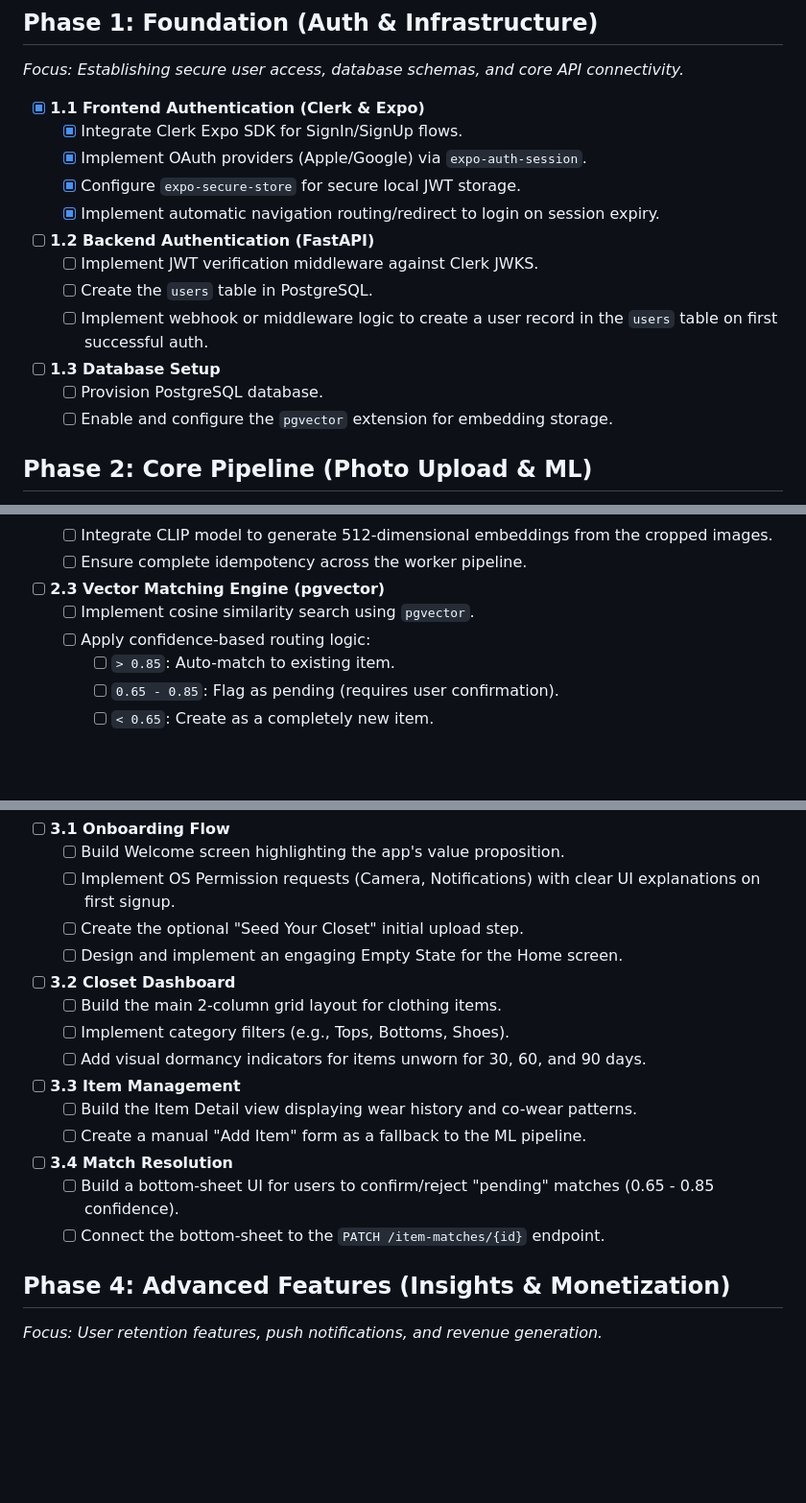
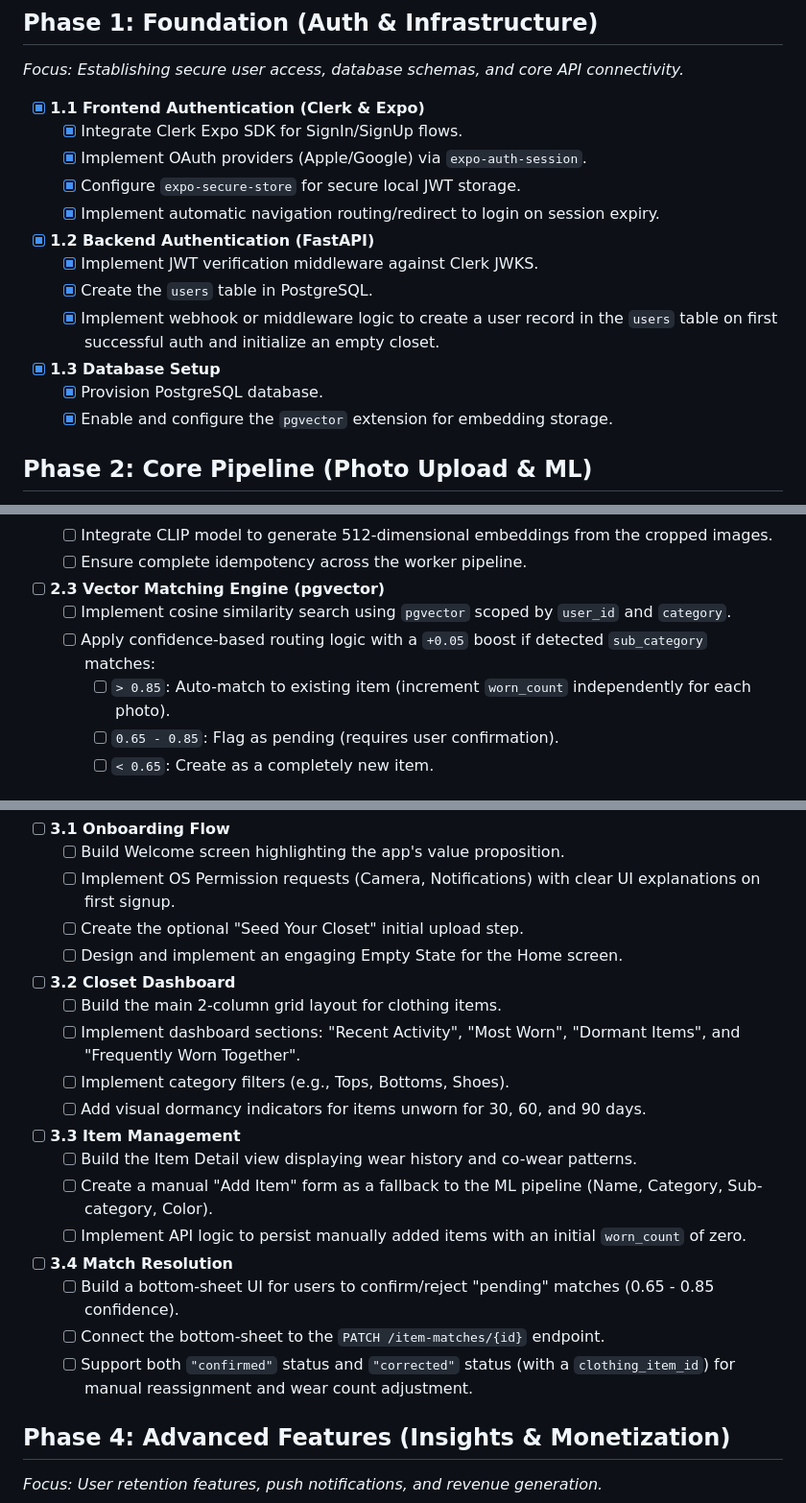
Before and after one commit to chrisyecora/digital-closet, a Markdown page: docs/MASTER_PLAN.md, 3 parts joined by grey strips. Shown at 96% size. Rendered like a GitHub page; blank space fills up the shorter version.

Commit message:
docs: update MASTER_PLAN.md with Phase 2 and 3 details

```diff
--- a/docs/MASTER_PLAN.md
+++ b/docs/MASTER_PLAN.md
@@ -27,13 +27,13 @@ To ensure maximum precision and alignment, the following protocol MUST be follow
   - [x] Implement OAuth providers (Apple/Google) via `expo-auth-session`.
   - [x] Configure `expo-secure-store` for secure local JWT storage.
   - [x] Implement automatic navigation routing/redirect to login on session expiry.
-- [ ] **1.2 Backend Authentication (FastAPI)**
-  - [ ] Implement JWT verification middleware against Clerk JWKS.
-  - [ ] Create the `users` table in PostgreSQL.
-  - [ ] Implement webhook or middleware logic to create a user record in the `users` table on first successful auth.
-- [ ] **1.3 Database Setup**
-  - [ ] Provision PostgreSQL database.
-  - [ ] Enable and configure the `pgvector` extension for embedding storage.
+- [x] **1.2 Backend Authentication (FastAPI)**
+  - [x] Implement JWT verification middleware against Clerk JWKS.
+  - [x] Create the `users` table in PostgreSQL.
+  - [x] Implement webhook or middleware logic to create a user record in the `users` table on first successful auth and initialize an empty closet.
+- [x] **1.3 Database Setup**
+  - [x] Provision PostgreSQL database.
+  - [x] Enable and configure the `pgvector` extension for embedding storage.
 
 ## Phase 2: Core Pipeline (Photo Upload & ML)
 *Focus: Building the asynchronous photo processing, object detection, and vector matching engine.*
@@ -49,9 +49,9 @@ To ensure maximum precision and alignment, the following protocol MUST be follow
   - [ ] Integrate CLIP model to generate 512-dimensional embeddings from the cropped images.
   - [ ] Ensure complete idempotency across the worker pipeline.
 - [ ] **2.3 Vector Matching Engine (pgvector)**
-  - [ ] Implement cosine similarity search using `pgvector`.
-  - [ ] Apply confidence-based routing logic:
-    - [ ] `> 0.85`: Auto-match to existing item.
+  - [ ] Implement cosine similarity search using `pgvector` scoped by `user_id` and `category`.
+  - [ ] Apply confidence-based routing logic with a `+0.05` boost if detected `sub_category` matches:
+    - [ ] `> 0.85`: Auto-match to existing item (increment `worn_count` independently for each photo).
     - [ ] `0.65 - 0.85`: Flag as pending (requires user confirmation).
     - [ ] `< 0.65`: Create as a completely new item.
 
@@ -65,14 +65,17 @@ To ensure maximum precision and alignment, the following protocol MUST be follow
   - [ ] Design and implement an engaging Empty State for the Home screen.
 - [ ] **3.2 Closet Dashboard**
   - [ ] Build the main 2-column grid layout for clothing items.
+  - [ ] Implement dashboard sections: "Recent Activity", "Most Worn", "Dormant Items", and "Frequently Worn Together".
   - [ ] Implement category filters (e.g., Tops, Bottoms, Shoes).
   - [ ] Add visual dormancy indicators for items unworn for 30, 60, and 90 days.
 - [ ] **3.3 Item Management**
   - [ ] Build the Item Detail view displaying wear history and co-wear patterns.
-  - [ ] Create a manual "Add Item" form as a fallback to the ML pipeline.
+  - [ ] Create a manual "Add Item" form as a fallback to the ML pipeline (Name, Category, Sub-category, Color).
+  - [ ] Implement API logic to persist manually added items with an initial `worn_count` of zero.
 - [ ] **3.4 Match Resolution**
   - [ ] Build a bottom-sheet UI for users to confirm/reject "pending" matches (0.65 - 0.85 confidence).
   - [ ] Connect the bottom-sheet to the `PATCH /item-matches/{id}` endpoint.
+  - [ ] Support both `"confirmed"` status and `"corrected"` status (with a `clothing_item_id`) for manual reassignment and wear count adjustment.
 
 ## Phase 4: Advanced Features (Insights & Monetization)
 *Focus: User retention features, push notifications, and revenue generation.*
```
